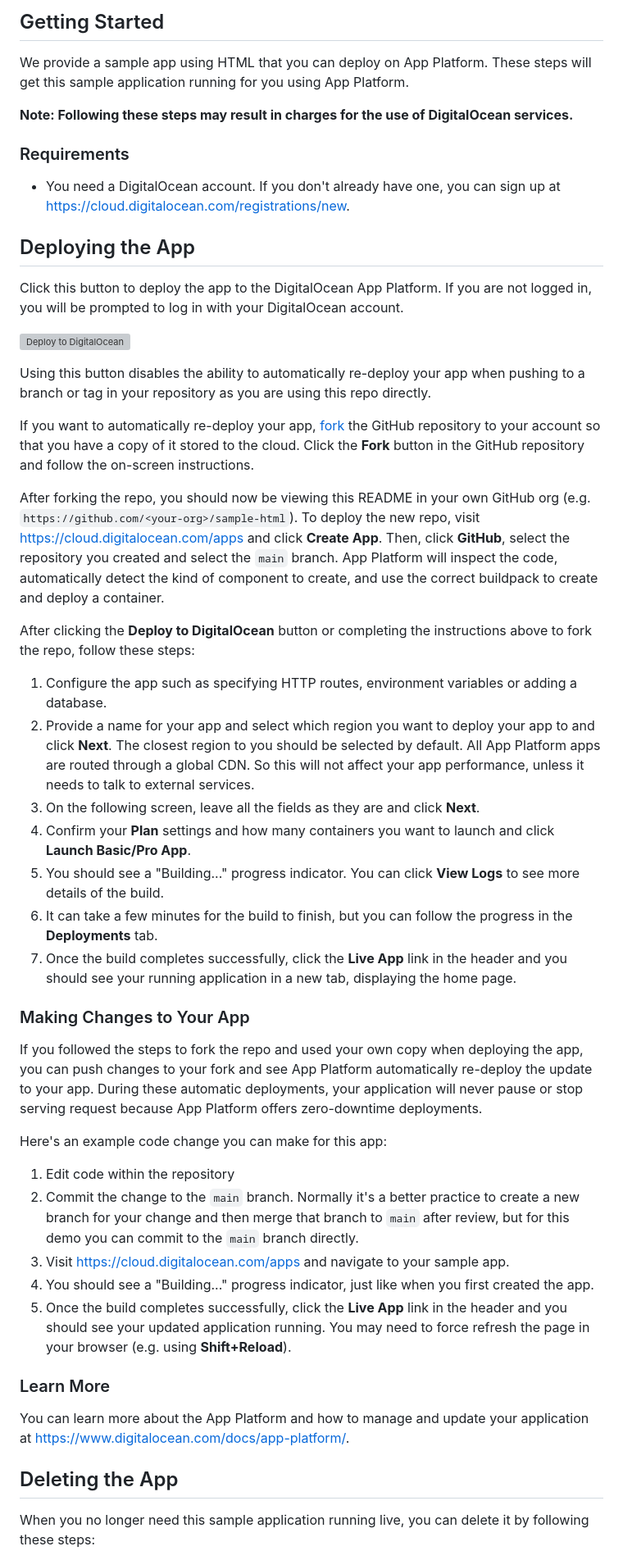
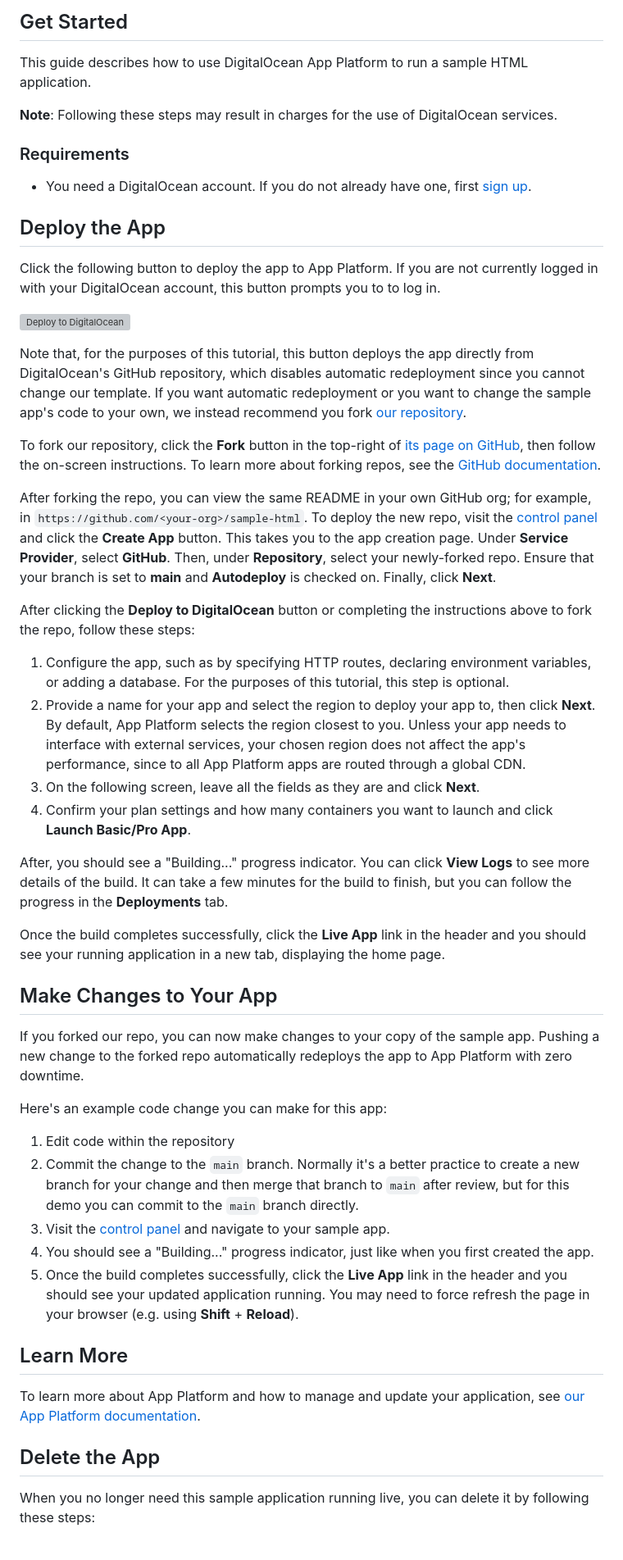
Before and after one commit to digitalocean/sample-html, a Markdown page: README.md, the part around the change printed below. Shown: that part at 82% size. Rendered like a GitHub page; grey boxes are pictures that could not be loaded.

Commit message:
Updates README Copy

```diff
--- a/README.md
+++ b/README.md
@@ -1,51 +1,53 @@
-## Getting Started
+## Get Started
 
-We provide a sample app using HTML that you can deploy on App Platform. These steps will get this sample application running for you using App Platform.
+This guide describes how to use DigitalOcean App Platform to run a sample HTML application.
 
-**Note: Following these steps may result in charges for the use of DigitalOcean services.**
+**Note**: Following these steps may result in charges for the use of DigitalOcean services.
 
 ### Requirements
 
-* You need a DigitalOcean account. If you don't already have one, you can sign up at https://cloud.digitalocean.com/registrations/new.
+* You need a DigitalOcean account. If you do not already have one, first [sign up](https://cloud.digitalocean.com/registrations/new).
 
-## Deploying the App
+## Deploy the App
 
-Click this button to deploy the app to the DigitalOcean App Platform. If you are not logged in, you will be prompted to log in with your DigitalOcean account.
+Click the following button to deploy the app to App Platform. If you are not currently logged in with your DigitalOcean account, this button prompts you to to log in.
 
 [![Deploy to DigitalOcean](https://www.deploytodo.com/do-btn-blue.svg)](https://cloud.digitalocean.com/apps/new?repo=https://github.com/digitalocean/sample-html/tree/main)
 
-Using this button disables the ability to automatically re-deploy your app when pushing to a branch or tag in your repository as you are using this repo directly.
+Note that, for the purposes of this tutorial, this button deploys the app directly from DigitalOcean's GitHub repository, which disables automatic redeployment since you cannot change our template. If you want automatic redeployment or you want to change the sample app's code to your own, we instead recommend you fork [our repository](https://github.com/digitalocean/sample-html/tree/main).
 
-If you want to automatically re-deploy your app, [fork](https://docs.github.com/en/github/getting-started-with-github/fork-a-repo) the GitHub repository to your account so that you have a copy of it stored to the cloud. Click the **Fork** button in the GitHub repository and follow the on-screen instructions.
+To fork our repository, click the **Fork** button in the top-right of [its page on GitHub](https://github.com/digitalocean/sample-html/tree/main), then follow the on-screen instructions. To learn more about forking repos, see the [GitHub documentation](https://docs.github.com/en/github/getting-started-with-github/fork-a-repo).
 
-After forking the repo, you should now be viewing this README in your own GitHub org (e.g. `https://github.com/<your-org>/sample-html`). To deploy the new repo, visit https://cloud.digitalocean.com/apps and click **Create App**. Then, click **GitHub**, select the repository you created and select the `main` branch. App Platform will inspect the code, automatically detect the kind of component to create, and use the correct buildpack to create and deploy a container.
+After forking the repo, you can view the same README in your own GitHub org; for example, in `https://github.com/<your-org>/sample-html`. To deploy the new repo, visit the [control panel](https://cloud.digitalocean.com/apps) and click the **Create App** button. This takes you to the app creation page. Under **Service Provider**, select **GitHub**. Then, under **Repository**, select your newly-forked repo. Ensure that your branch is set to **main** and **Autodeploy** is checked on. Finally, click **Next**.
 
 After clicking the **Deploy to DigitalOcean** button or completing the instructions above to fork the repo, follow these steps:
 
-1. Configure the app such as specifying HTTP routes, environment variables or adding a database.
-1. Provide a name for your app and select which region you want to deploy your app to and click **Next**. The closest region to you should be selected by default. All App Platform apps are routed through a global CDN. So this will not affect your app performance, unless it needs to talk to external services.
+1. Configure the app, such as by specifying HTTP routes, declaring environment variables, or adding a database. For the purposes of this tutorial, this step is optional.
+1. Provide a name for your app and select the region to deploy your app to, then click **Next**. By default, App Platform selects the region closest to you. Unless your app needs to interface with external services, your chosen region does not affect the app's performance, since to all App Platform apps are routed through a global CDN.
 1. On the following screen, leave all the fields as they are and click **Next**.
-1. Confirm your **Plan** settings and how many containers you want to launch and click **Launch Basic/Pro App**.
-1. You should see a "Building..." progress indicator. You can click **View Logs** to see more details of the build.
-1. It can take a few minutes for the build to finish, but you can follow the progress in the **Deployments** tab.
-1. Once the build completes successfully, click the **Live App** link in the header and you should see your running application in a new tab, displaying the home page.
+1. Confirm your plan settings and how many containers you want to launch and click **Launch Basic/Pro App**.
 
-### Making Changes to Your App
+After, you should see a "Building..." progress indicator. You can click **View Logs** to see more details of the build. It can take a few minutes for the build to finish, but you can follow the progress in the **Deployments** tab.
 
-If you followed the steps to fork the repo and used your own copy when deploying the app, you can push changes to your fork and see App Platform automatically re-deploy the update to your app. During these automatic deployments, your application will never pause or stop serving request because App Platform offers zero-downtime deployments.
+Once the build completes successfully, click the **Live App** link in the header and you should see your running application in a new tab, displaying the home page.
+
+
+## Make Changes to Your App
+
+If you forked our repo, you can now make changes to your copy of the sample app. Pushing a new change to the forked repo automatically redeploys the app to App Platform with zero downtime.
 
 Here's an example code change you can make for this app:
 
 1. Edit code within the repository
 1. Commit the change to the `main` branch. Normally it's a better practice to create a new branch for your change and then merge that branch to `main` after review, but for this demo you can commit to the `main` branch directly.
-1. Visit https://cloud.digitalocean.com/apps and navigate to your sample app.
+1. Visit the [control panel](https://cloud.digitalocean.com/apps) and navigate to your sample app.
 1. You should see a "Building..." progress indicator, just like when you first created the app.
-1. Once the build completes successfully, click the **Live App** link in the header and you should see your updated application running. You may need to force refresh the page in your browser (e.g. using **Shift+Reload**).
+1. Once the build completes successfully, click the **Live App** link in the header and you should see your updated application running. You may need to force refresh the page in your browser (e.g. using **Shift** + **Reload**).
 
-### Learn More
+## Learn More
 
-You can learn more about the App Platform and how to manage and update your application at https://www.digitalocean.com/docs/app-platform/.
+To learn more about App Platform and how to manage and update your application, see [our App Platform documentation](https://www.digitalocean.com/docs/app-platform/).
 
-## Deleting the App
+## Delete the App
 
 When you no longer need this sample application running live, you can delete it by following these steps:
```
Also changed, not shown: other parts of README.md (+2 -2 lines).
